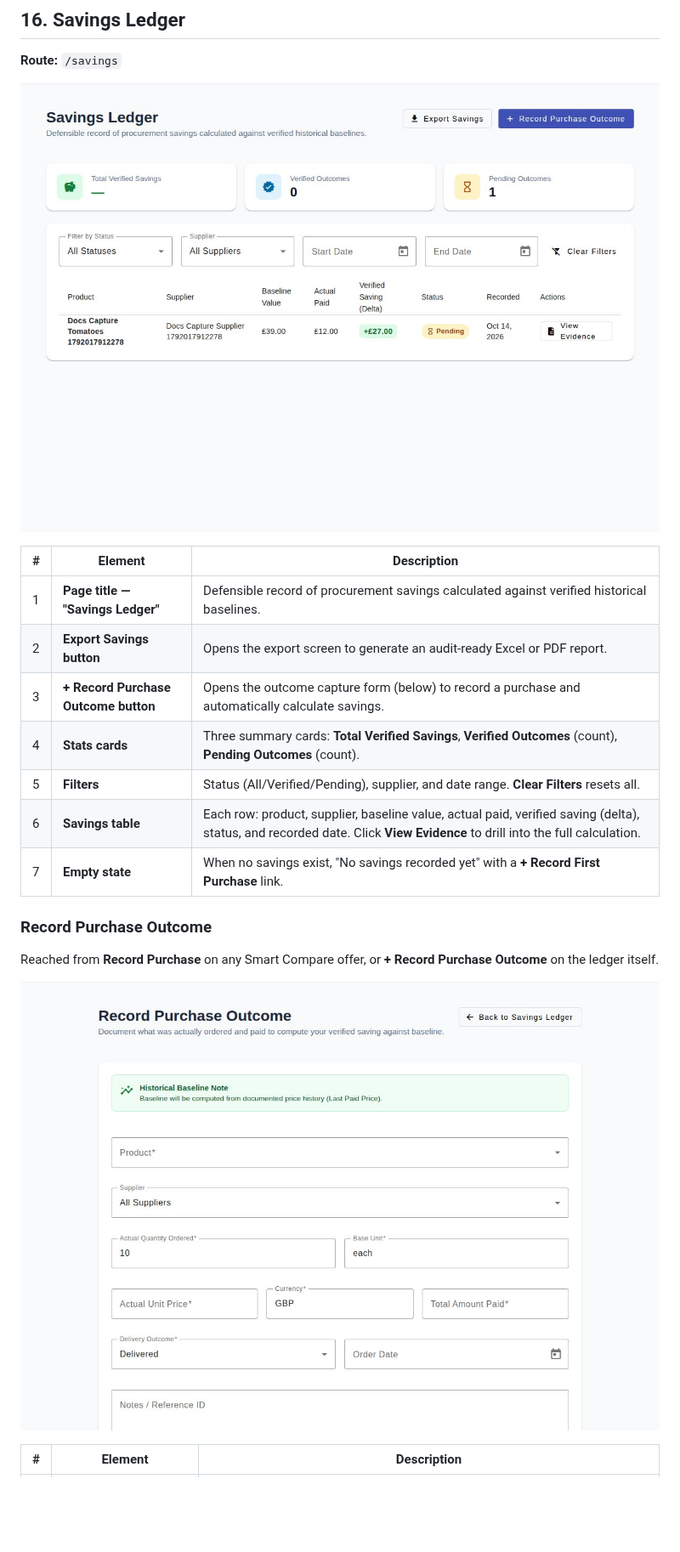
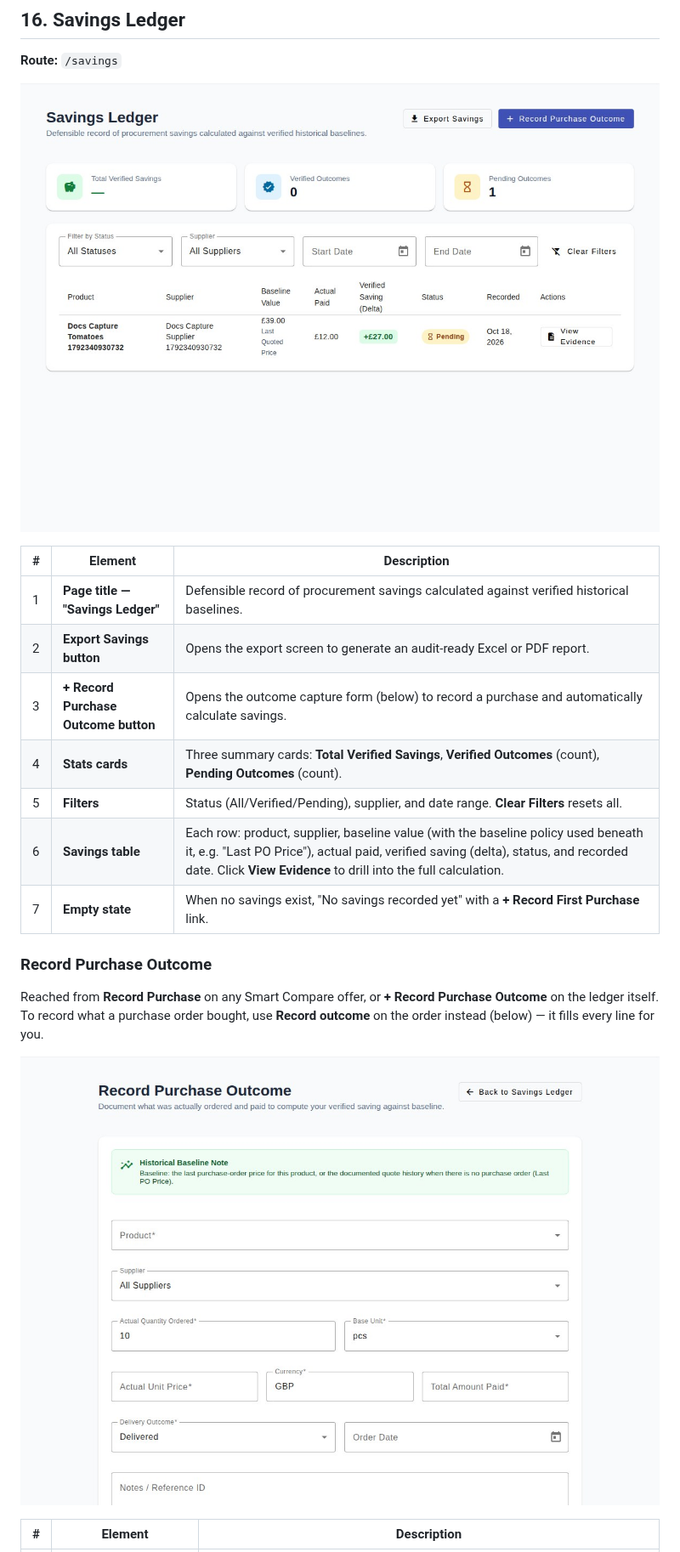
Before and after one commit to YasserHosny/ProcurePilot, a Markdown page: docs/user/user-documentation.md, the part around one of its changes. Shown at 85% size. GitHub-like rendering; pictures changed too: docs/user/screenshots/13-savings-ledger.jpg, docs/user/screenshots/13b-outcome-capture.jpg; blank space fills up the shorter version.

```diff
--- a/docs/user/user-documentation.md
+++ b/docs/user/user-documentation.md
@@ -614,12 +614,12 @@ Reached from **Create Order** on the order list (blank), **From approved request
 | 3 | **+ Record Purchase Outcome button** | Opens the outcome capture form (below) to record a purchase and automatically calculate savings. |
 | 4 | **Stats cards** | Three summary cards: **Total Verified Savings**, **Verified Outcomes** (count), **Pending Outcomes** (count). |
 | 5 | **Filters** | Status (All/Verified/Pending), supplier, and date range. **Clear Filters** resets all. |
-| 6 | **Savings table** | Each row: product, supplier, baseline value, actual paid, verified saving (delta), status, and recorded date. Click **View Evidence** to drill into the full calculation. |
+| 6 | **Savings table** | Each row: product, supplier, baseline value (with the baseline policy used beneath it, e.g. "Last PO Price"), actual paid, verified saving (delta), status, and recorded date. Click **View Evidence** to drill into the full calculation. |
 | 7 | **Empty state** | When no savings exist, "No savings recorded yet" with a **+ Record First Purchase** link. |
 
 ### Record Purchase Outcome
 
-Reached from **Record Purchase** on any Smart Compare offer, or **+ Record Purchase Outcome** on the ledger itself.
+Reached from **Record Purchase** on any Smart Compare offer, or **+ Record Purchase Outcome** on the ledger itself. To record what a purchase order bought, use **Record outcome** on the order instead (below) — it fills every line for you.
 
 ![Record Purchase Outcome](screenshots/13b-outcome-capture.jpg)
 
```
Also changed, not shown: other parts of docs/user/user-documentation.md (+16 -2 lines), docs/user/user-flows.md (+1 -0 lines).
